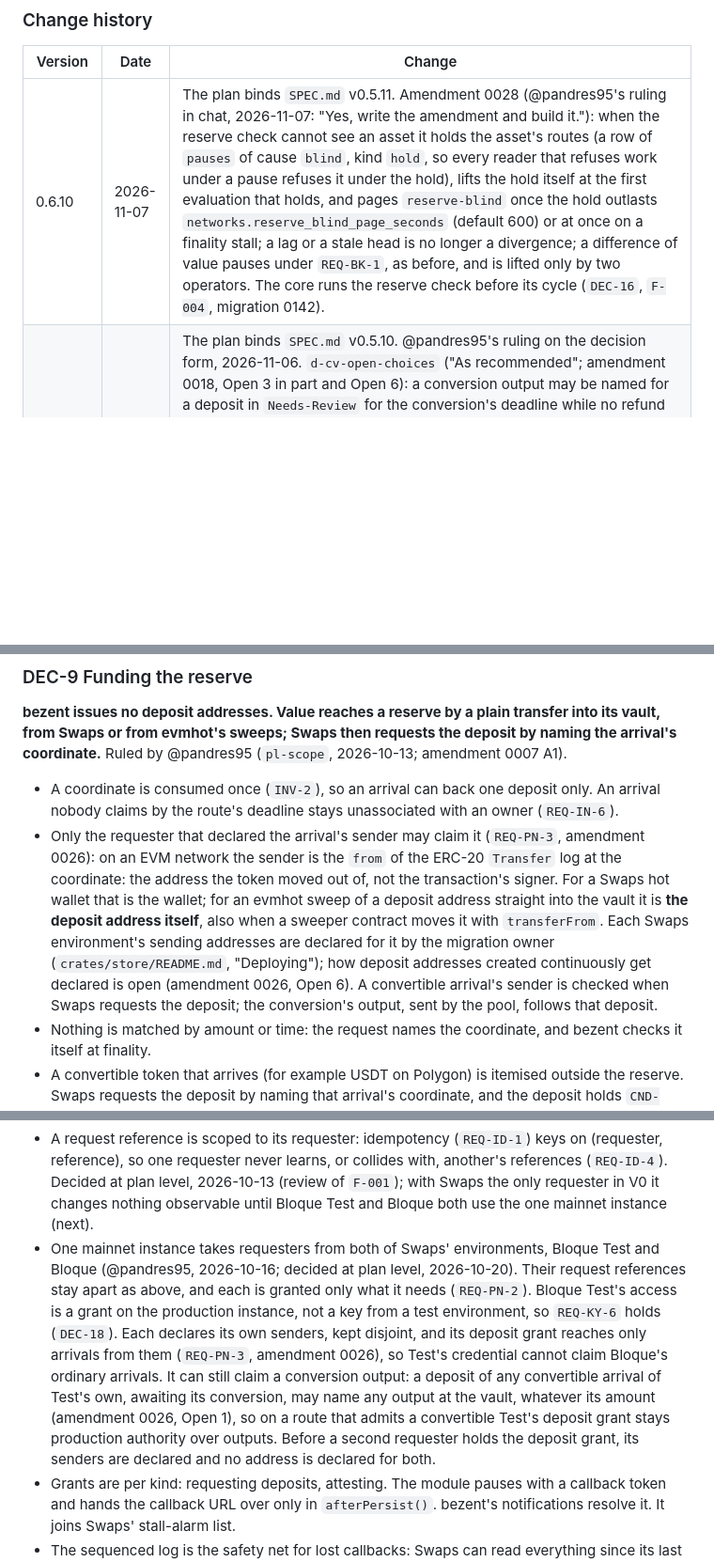
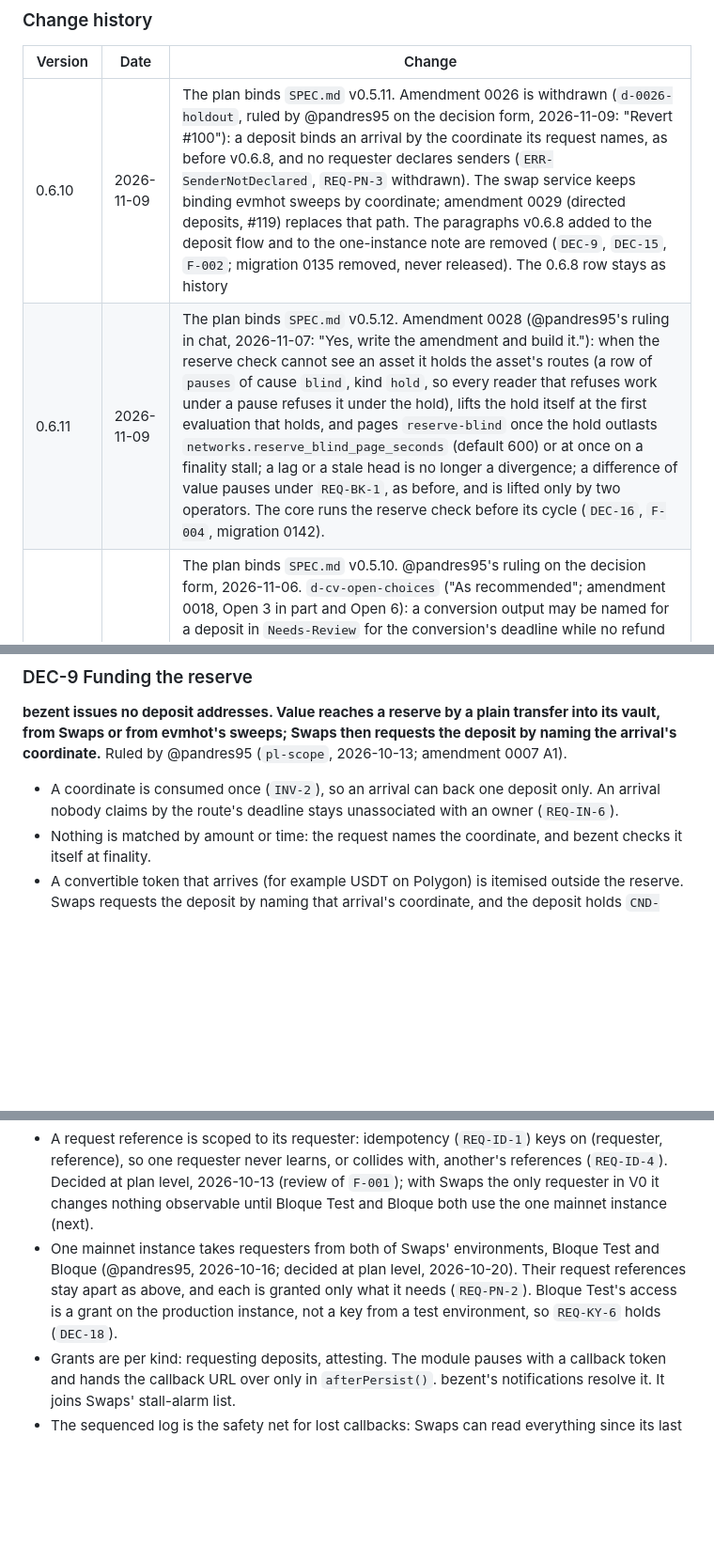
Before and after one commit to bloque-app/bezent, a Markdown page: PLAN.md, 3 parts joined by grey strips. Shown at 94% size. Rendered like a GitHub page; blank space fills up the shorter version.

```diff
--- a/PLAN.md
+++ b/PLAN.md
@@ -36,7 +36,8 @@ that serves nothing in the spec is not in this plan.
 
 | Version | Date | Change |
 |---|---|---|
-| 0.6.10 | 2026-11-07 | The plan binds `SPEC.md` v0.5.11. Amendment 0028 (@pandres95's ruling in chat, 2026-11-07: "Yes, write the amendment and build it."): when the reserve check cannot see an asset it holds the asset's routes (a row of `pauses` of cause `blind`, kind `hold`, so every reader that refuses work under a pause refuses it under the hold), lifts the hold itself at the first evaluation that holds, and pages `reserve-blind` once the hold outlasts `networks.reserve_blind_page_seconds` (default 600) or at once on a finality stall; a lag or a stale head is no longer a divergence; a difference of value pauses under `REQ-BK-1`, as before, and is lifted only by two operators. The core runs the reserve check before its cycle (`DEC-16`, `F-004`, migration 0142). |
+| 0.6.10 | 2026-11-09 | The plan binds `SPEC.md` v0.5.11. Amendment 0026 is withdrawn (`d-0026-holdout`, ruled by @pandres95 on the decision form, 2026-11-09: "Revert #100"): a deposit binds an arrival by the coordinate its request names, as before v0.6.8, and no requester declares senders (`ERR-SenderNotDeclared`, `REQ-PN-3` withdrawn). The swap service keeps binding evmhot sweeps by coordinate; amendment 0029 (directed deposits, #119) replaces that path. The paragraphs v0.6.8 added to the deposit flow and to the one-instance note are removed (`DEC-9`, `DEC-15`, `F-002`; migration 0135 removed, never released). The 0.6.8 row stays as history |
+| 0.6.11 | 2026-11-09 | The plan binds `SPEC.md` v0.5.12. Amendment 0028 (@pandres95's ruling in chat, 2026-11-07: "Yes, write the amendment and build it."): when the reserve check cannot see an asset it holds the asset's routes (a row of `pauses` of cause `blind`, kind `hold`, so every reader that refuses work under a pause refuses it under the hold), lifts the hold itself at the first evaluation that holds, and pages `reserve-blind` once the hold outlasts `networks.reserve_blind_page_seconds` (default 600) or at once on a finality stall; a lag or a stale head is no longer a divergence; a difference of value pauses under `REQ-BK-1`, as before, and is lifted only by two operators. The core runs the reserve check before its cycle (`DEC-16`, `F-004`, migration 0142). |
 | 0.6.9 | 2026-11-06 | The plan binds `SPEC.md` v0.5.10. @pandres95's ruling on the decision form, 2026-11-06. `d-cv-open-choices` ("As recommended"; amendment 0018, Open 3 in part and Open 6): a conversion output may be named for a deposit in `Needs-Review` for the conversion's deadline while no refund of it is recorded, and the output's amount is checked against the route's minimum, maximum and window with the route's own errors. The deposit stays in review and leaves by the resolution the review model already has, into `Delivering`, with a second approver; no edge is added (`F-010`, migration 0140). Per @pandres95's chat ruling of 2026-11-06, the approval records the exact output it approved and the mint runs only if that is still the deposit's output (migration 0141). |
 | 0.6.8 | 2026-11-06 | The plan binds `SPEC.md` v0.5.9. Amendment 0026 (`d-requester-arrivals`, ruled by @pandres95 on the decision form, 2026-11-06: "Bind by sender"): each requester's senders are declared by the operator per origin network, and a deposit binds only an arrival whose sender is one of them (`REQ-PN-3`, `REQ-IN-3`, `ERR-SenderNotDeclared`). On an EVM network the sender is the `from` of the ERC-20 `Transfer` log at the arrival's coordinate. Bloque Test's and Bloque's senders are declared apart, so Test's deposit grant no longer reaches Bloque's ordinary arrivals; a conversion output can still be named for any awaiting convertible deposit (amendment 0026, Open 1) (`DEC-9`, `DEC-15`, `F-002`; migration 0135). Nothing else changes |
 | 0.6.7 | 2026-11-06 | The plan binds `SPEC.md` v0.5.8. @pandres95's rulings on the decision form, 2026-11-06. `d-gate-sustained` ("24 hours"; amendment 0021): the test bed's "sustained" is 24 consecutive hours of zero divergence (§15; `DEC-19`, `F-013`). `d-gate-scope` ("As recommended"; amendment 0024): the full gate applies only to a release that moves value, which is the first release of bUSDC and each new asset or network; every other release needs its checks green and one spec owner's sign-off; a release's class is a field of its evidence and a missing one is refused (`DEC-19`, `F-013`). `d-fee-position-scope` ("As recommended", with his note that usage subscriptions will soon override it; amendment 0025): on Kreivo the fee position is the delivery account's free balance less its frozen balance, the alert floor is in bezent's own configuration, and the core pages when a position is below it (`DEC-18`, `F-014`). |
@@ -297,13 +298,6 @@ evmhot's sweeps; Swaps then requests the deposit by naming the arrival's coordin
 
 - A coordinate is consumed once (`INV-2`), so an arrival can back one deposit only. An arrival nobody claims by the
   route's deadline stays unassociated with an owner (`REQ-IN-6`).
-- Only the requester that declared the arrival's sender may claim it (`REQ-PN-3`, amendment 0026): on an EVM network the
-  sender is the `from` of the ERC-20 `Transfer` log at the coordinate: the address the token moved out of, not the
-  transaction's signer. For a Swaps hot wallet that is the wallet; for an evmhot sweep of a deposit address straight into
-  the vault it is **the deposit address itself**, also when a sweeper contract moves it with `transferFrom`. Each Swaps
-  environment's sending addresses are declared for it by the migration owner (`crates/store/README.md`, "Deploying"); how
-  deposit addresses created continuously get declared is open (amendment 0026, Open 6). A convertible arrival's sender
-  is checked when Swaps requests the deposit; the conversion's output, sent by the pool, follows that deposit.
 - Nothing is matched by amount or time: the request names the coordinate, and bezent checks it itself at finality.
 - A convertible token that arrives (for example USDT on Polygon) is itemised outside the reserve. Swaps requests the
   deposit by naming that arrival's coordinate, and the deposit holds `CND-AwaitingConversion` while Swaps converts it
@@ -466,12 +460,7 @@ HMAC-signed webhooks; Swaps uses them through a `bezent` instruction module.**
 - One mainnet instance takes requesters from both of Swaps' environments, Bloque Test and Bloque (@pandres95, 2026-10-16;
   decided at plan level, 2026-10-20). Their request references stay apart as above, and each is granted only what it
   needs (`REQ-PN-2`). Bloque Test's access is a grant on the production instance, not a key from a test environment, so
-  `REQ-KY-6` holds (`DEC-18`). Each declares its own senders, kept disjoint, and its deposit grant reaches only arrivals
-  from them (`REQ-PN-3`, amendment 0026), so Test's credential cannot claim Bloque's ordinary arrivals. It can still claim
-  a conversion output: a deposit of any convertible arrival of Test's own, awaiting its conversion, may name any output
-  at the vault, whatever its amount (amendment 0026, Open 1), so on a route that admits a convertible Test's deposit
-  grant stays production authority over outputs. Before a second requester holds the deposit grant, its senders are
-  declared and no address is declared for both.
+  `REQ-KY-6` holds (`DEC-18`).
 - Grants are per kind: requesting deposits, attesting. The module pauses with a callback token and
   hands the callback URL over only in `afterPersist()`. bezent's notifications resolve it. It joins Swaps'
   stall-alarm list.
```
Also changed, not shown: other parts of PLAN.md (+5 -5 lines), SPEC.md (+16 -25 lines), amendments/0028-blind-hold-and-money-pause.md (+7 -6 lines).
